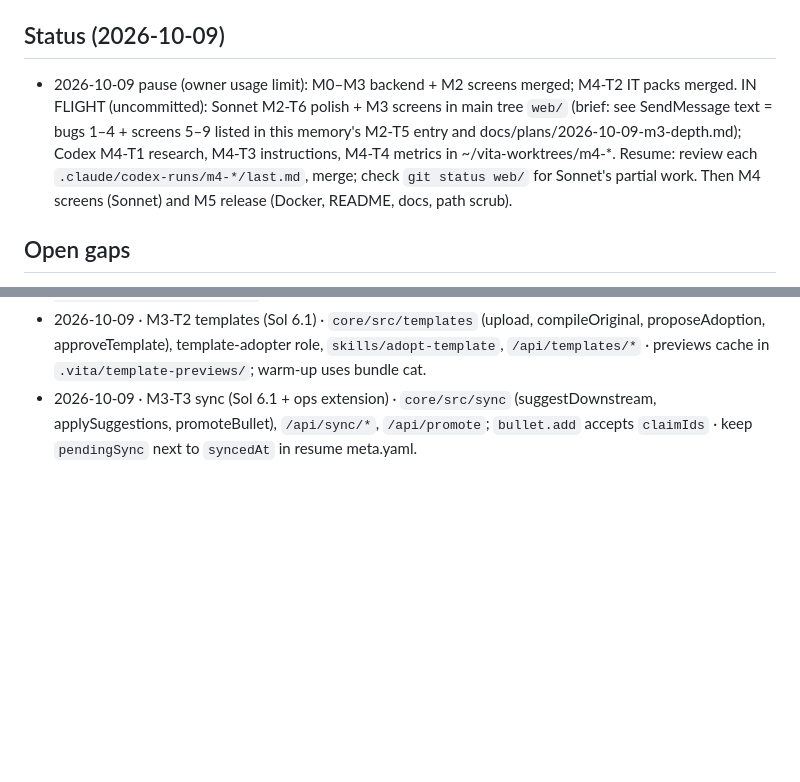
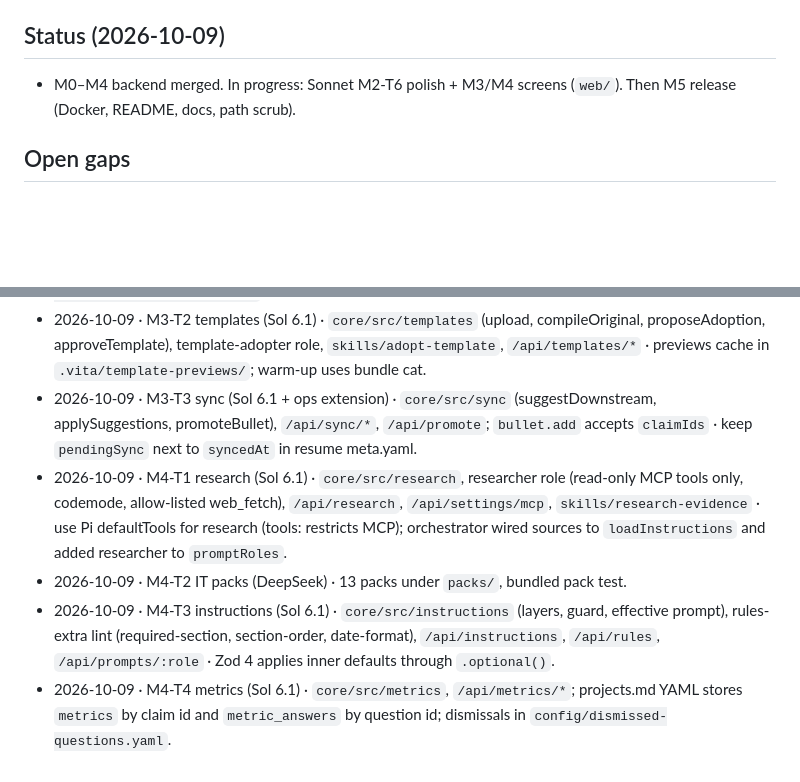
Before and after one commit to krishna-vinci/vita, a Markdown page: AGENT_MEMORY.md, 2 parts joined by grey strips. GitHub-like rendering; blank space fills up the shorter version.

Commit message:
Log M4 merges

```diff
--- a/AGENT_MEMORY.md
+++ b/AGENT_MEMORY.md
@@ -49,7 +49,7 @@ The orchestrator keeps the rest of this file current. When something under "Open
 - Codex tool limits (from Studium): `rm -rf` on computed paths is rejected; put test data under a temp dir. If `apply_patch` fails, write the file with a heredoc.
 
 ## Status (2026-10-09)
-- 2026-10-09 pause (owner usage limit): M0–M3 backend + M2 screens merged; M4-T2 IT packs merged. IN FLIGHT (uncommitted): Sonnet M2-T6 polish + M3 screens in main tree `web/` (brief: see SendMessage text = bugs 1–4 + screens 5–9 listed in this memory's M2-T5 entry and docs/plans/2026-10-09-m3-depth.md); Codex M4-T1 research, M4-T3 instructions, M4-T4 metrics in ~/vita-worktrees/m4-*. Resume: review each `.claude/codex-runs/m4-*/last.md`, merge; check `git status web/` for Sonnet's partial work. Then M4 screens (Sonnet) and M5 release (Docker, README, docs, path scrub).
+- M0–M4 backend merged. In progress: Sonnet M2-T6 polish + M3/M4 screens (`web/`). Then M5 release (Docker, README, docs, path scrub).
 
 ## Open gaps
 - Personal absolute paths (/home/krishna/...) in AGENTS.md, AGENT_MEMORY.md and `.claude/skills/codex-orchestrate/` must be generalised before the public release (M5).
@@ -79,3 +79,7 @@ The orchestrator keeps the rest of this file current. When something under "Open
 - 2026-10-09 · M3-T1 prep (Sol 6.1) · `core/src/prep`, interviewer role, `skills/interview-prep`, `POST/GET /api/applications/:id/prep` · unsupported STAR results become null and are flagged.
 - 2026-10-09 · M3-T2 templates (Sol 6.1) · `core/src/templates` (upload, compileOriginal, proposeAdoption, approveTemplate), template-adopter role, `skills/adopt-template`, `/api/templates/*` · previews cache in `.vita/template-previews/`; warm-up uses bundle cat.
 - 2026-10-09 · M3-T3 sync (Sol 6.1 + ops extension) · `core/src/sync` (suggestDownstream, applySuggestions, promoteBullet), `/api/sync/*`, `/api/promote`; `bullet.add` accepts `claimIds` · keep `pendingSync` next to `syncedAt` in resume meta.yaml.
+- 2026-10-09 · M4-T1 research (Sol 6.1) · `core/src/research`, researcher role (read-only MCP tools only, codemode, allow-listed web_fetch), `/api/research`, `/api/settings/mcp`, `skills/research-evidence` · use Pi defaultTools for research (tools: restricts MCP); orchestrator wired sources to `loadInstructions` and added researcher to `promptRoles`.
+- 2026-10-09 · M4-T2 IT packs (DeepSeek) · 13 packs under `packs/`, bundled pack test.
+- 2026-10-09 · M4-T3 instructions (Sol 6.1) · `core/src/instructions` (layers, guard, effective prompt), rules-extra lint (required-section, section-order, date-format), `/api/instructions`, `/api/rules`, `/api/prompts/:role` · Zod 4 applies inner defaults through `.optional()`.
+- 2026-10-09 · M4-T4 metrics (Sol 6.1) · `core/src/metrics`, `/api/metrics/*`; projects.md YAML stores `metrics` by claim id and `metric_answers` by question id; dismissals in `config/dismissed-questions.yaml`.
```
